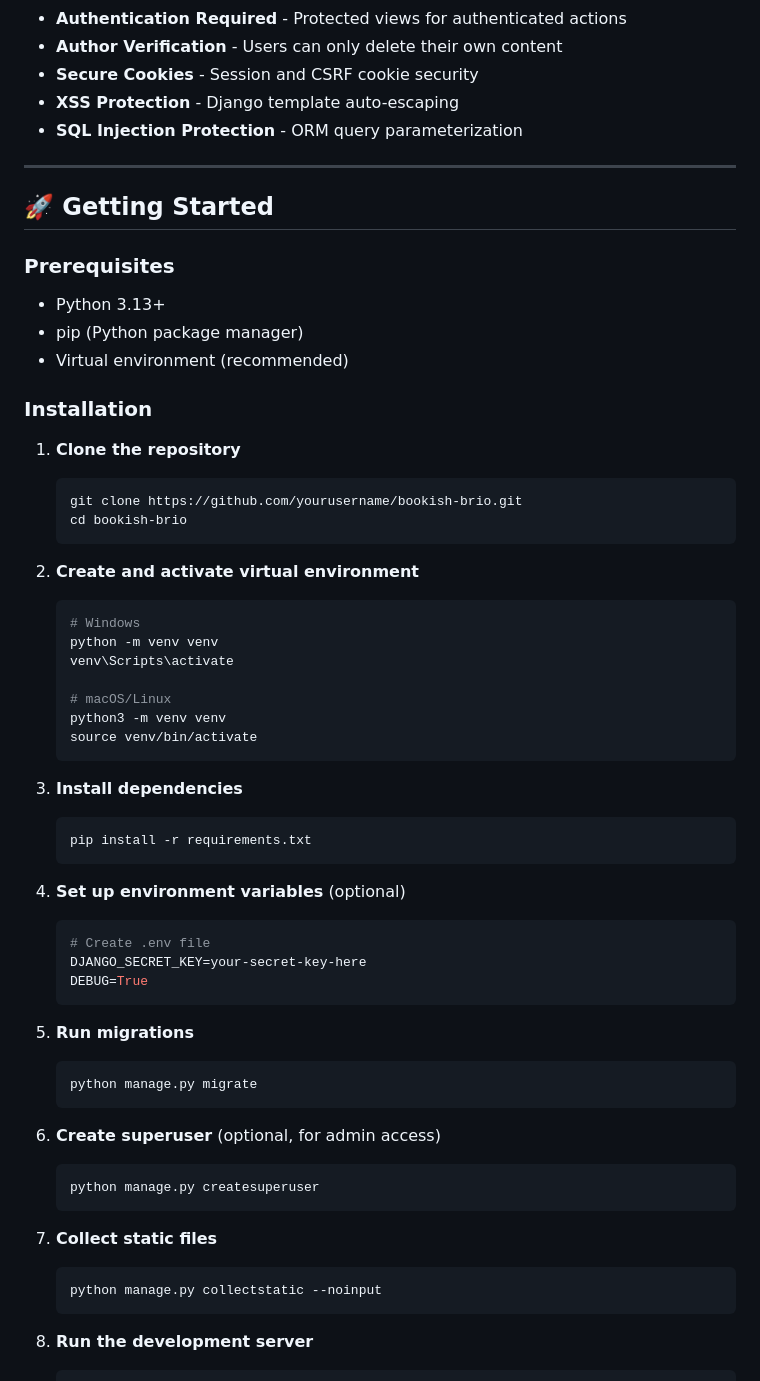
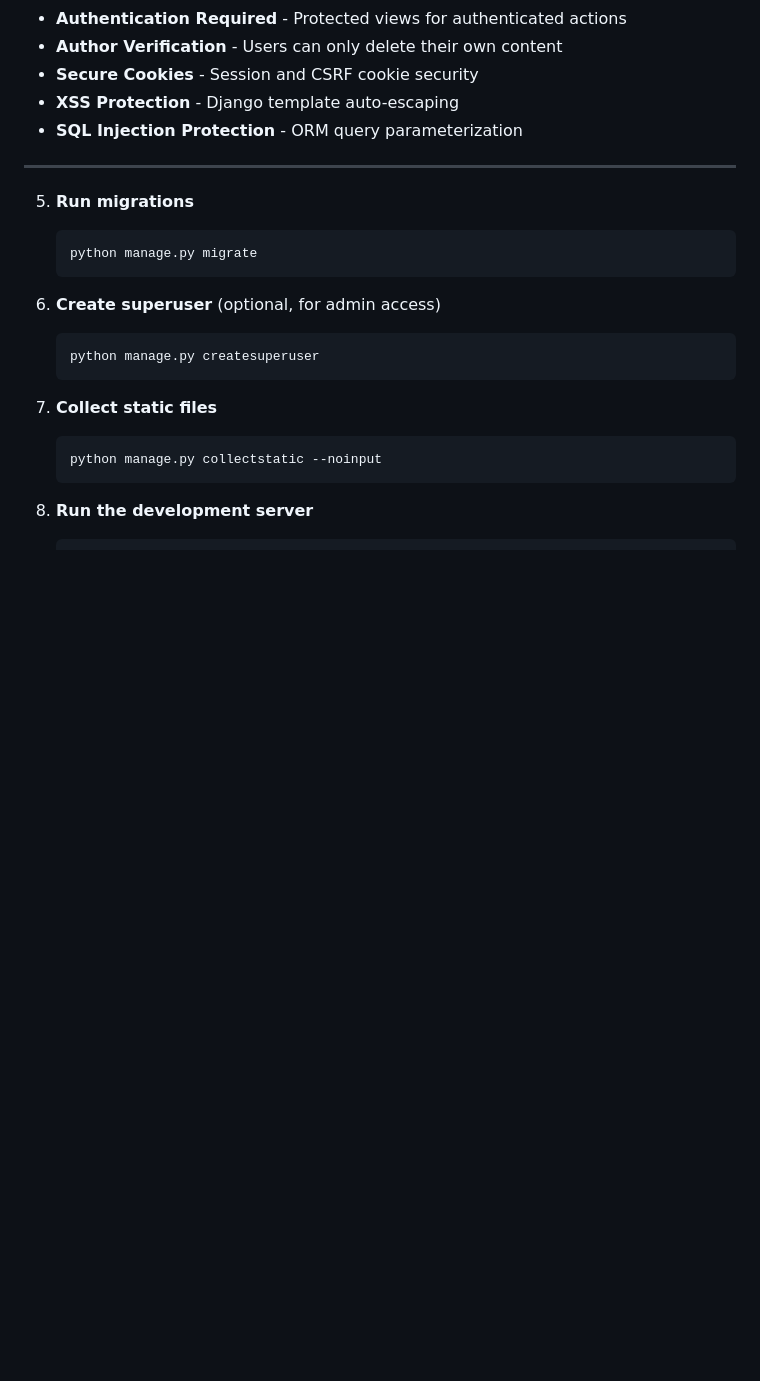
Before and after one commit to SmitBdangar/Bookish-Brio, a Markdown page: README.md, the part around the change printed below. Drawn GitHub-style; blank space fills up the shorter version.

````diff
--- a/README.md
+++ b/README.md
@@ -110,44 +110,6 @@
 
 ---
 
-## 🚀 Getting Started
-
-### Prerequisites
-- Python 3.13+
-- pip (Python package manager)
-- Virtual environment (recommended)
-
-### Installation
-
-1. **Clone the repository**
-   ```bash
-   git clone https://github.com/yourusername/bookish-brio.git
-   cd bookish-brio
-   ```
-
-2. **Create and activate virtual environment**
-   ```bash
-   # Windows
-   python -m venv venv
-   venv\Scripts\activate
-
-   # macOS/Linux
-   python3 -m venv venv
-   source venv/bin/activate
-   ```
-
-3. **Install dependencies**
-   ```bash
-   pip install -r requirements.txt
-   ```
-
-4. **Set up environment variables** (optional)
-   ```bash
-   # Create .env file
-   DJANGO_SECRET_KEY=your-secret-key-here
-   DEBUG=True
-   ```
-
 5. **Run migrations**
    ```bash
    python manage.py migrate
````
Also changed, not shown: other parts of README.md (+0 -126 lines).
